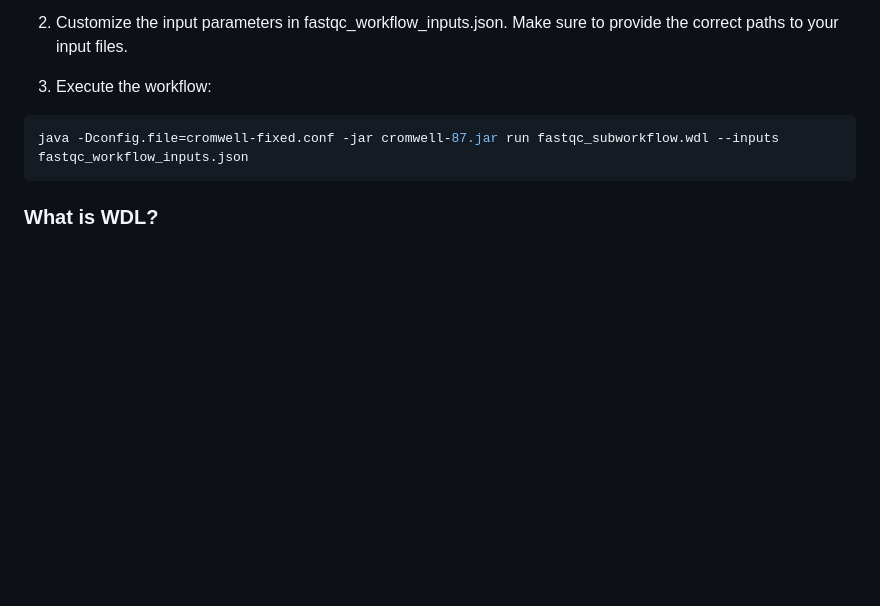
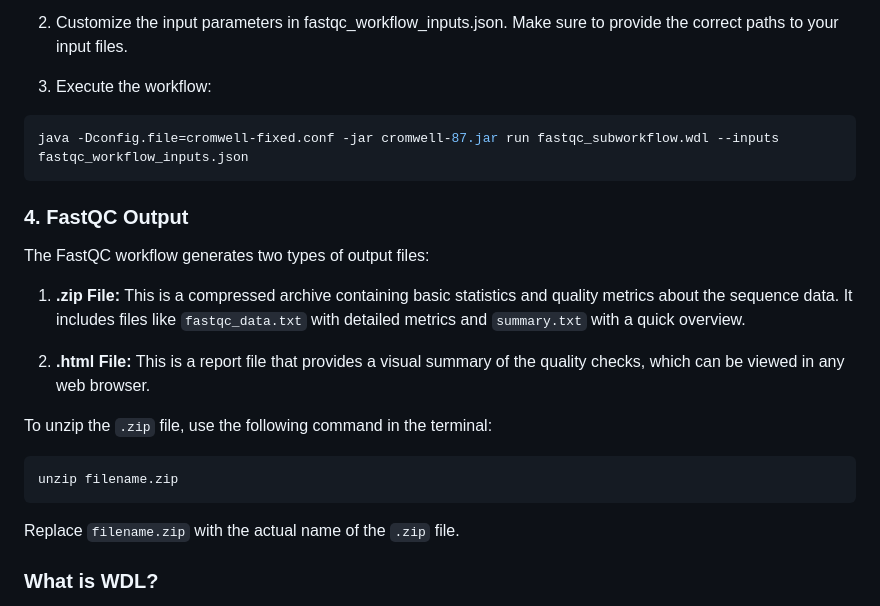
Before and after one commit to MedicalEnvironment/wdl_workflow, a Markdown page: README.md, the part around the change. Rendered like a GitHub page; blank space fills up the shorter version.

````diff
--- a/README.md
+++ b/README.md
@@ -81,6 +81,20 @@ cd ../WDL
 java -Dconfig.file=cromwell-fixed.conf -jar cromwell-87.jar run fastqc_subworkflow.wdl --inputs fastqc_workflow_inputs.json
 ```
 
+### 4. FastQC Output
+The FastQC workflow generates two types of output files:
+
+1. **.zip File:** This is a compressed archive containing basic statistics and quality metrics about the sequence data. It includes files like `fastqc_data.txt` with detailed metrics and `summary.txt` with a quick overview.
+
+2. **.html File:** This is a report file that provides a visual summary of the quality checks, which can be viewed in any web browser.
+
+To unzip the `.zip` file, use the following command in the terminal:
+```bash
+unzip filename.zip
+```
+Replace `filename.zip` with the actual name of the `.zip` file.
+
+
 ### What is WDL?
 
 WDL (Workflow Description Language) is a language used to describe data processing workflows. It provides a way to specify tasks and their dependencies in a structured format, making it easier to automate and manage complex data analysis pipelines. WDL is often used with Cromwell, an open-source workflow management system that runs WDL scripts.
````
